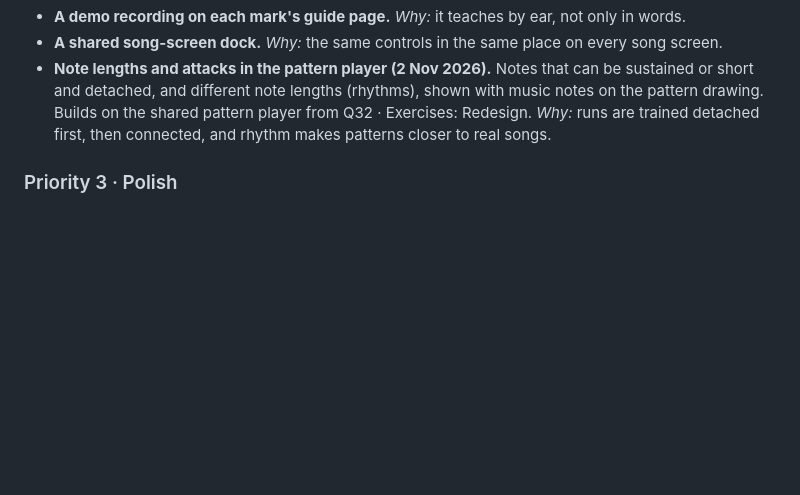
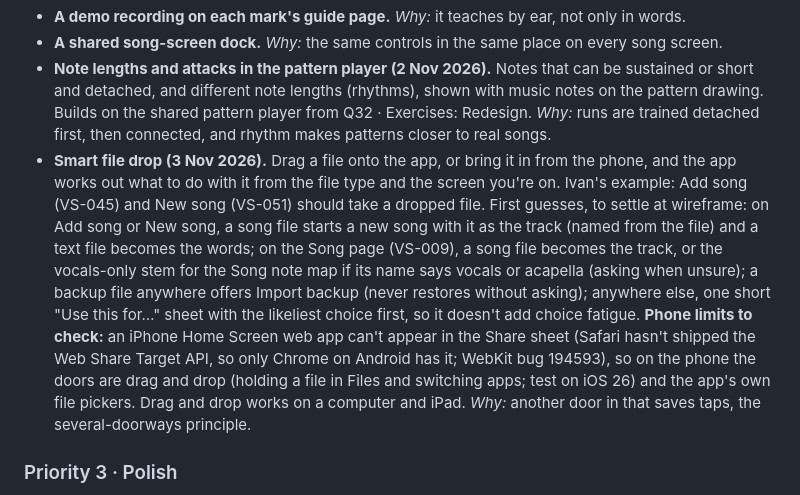
Before and after one commit to imperialfox/Vocal-Sessions, a Markdown page: RENDER_QUEUE.md, the part around the change. GitHub-like rendering; blank space fills up the shorter version.

Commit message:
Queue: add Smart file drop to Not scheduled (Priority 2)
Co-Authored-By: Claude Opus 5.5 <noreply@anthropic.com>
Claude-Session: https://claude.ai/code/session_01KPEKdHxGUaiJXmt9x9Mep6

```diff
--- a/RENDER_QUEUE.md
+++ b/RENDER_QUEUE.md
@@ -331,6 +331,8 @@ Each idea has its priority, the date it was added and a *Why* line. New ideas go
 - **A shared song-screen dock.** *Why:* the same controls in the same place on every song screen.
 - **Note lengths and attacks in the pattern player (2 Nov 2026).** Notes that can be sustained or short and detached, and different note lengths (rhythms), shown with music notes on the pattern drawing. Builds on the shared pattern player from Q32 · Exercises: Redesign.
   *Why:* runs are trained detached first, then connected, and rhythm makes patterns closer to real songs.
+- **Smart file drop (3 Nov 2026).** Drag a file onto the app, or bring it in from the phone, and the app works out what to do with it from the file type and the screen you're on. Ivan's example: Add song (VS-045) and New song (VS-051) should take a dropped file. First guesses, to settle at wireframe: on Add song or New song, a song file starts a new song with it as the track (named from the file) and a text file becomes the words; on the Song page (VS-009), a song file becomes the track, or the vocals-only stem for the Song note map if its name says vocals or acapella (asking when unsure); a backup file anywhere offers Import backup (never restores without asking); anywhere else, one short "Use this for…" sheet with the likeliest choice first, so it doesn't add choice fatigue. **Phone limits to check:** an iPhone Home Screen web app can't appear in the Share sheet (Safari hasn't shipped the Web Share Target API, so only Chrome on Android has it; WebKit bug 194593), so on the phone the doors are drag and drop (holding a file in Files and switching apps; test on iOS 26) and the app's own file pickers. Drag and drop works on a computer and iPad.
+  *Why:* another door in that saves taps, the several-doorways principle.
 
 ### Priority 3 · Polish
 
```
